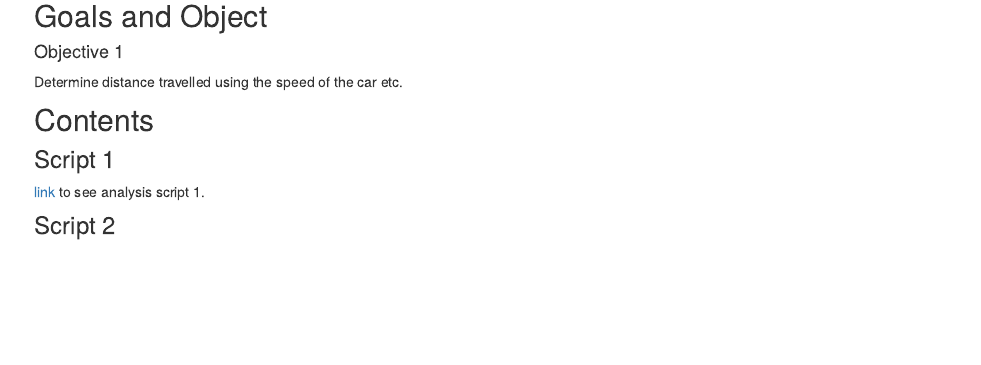
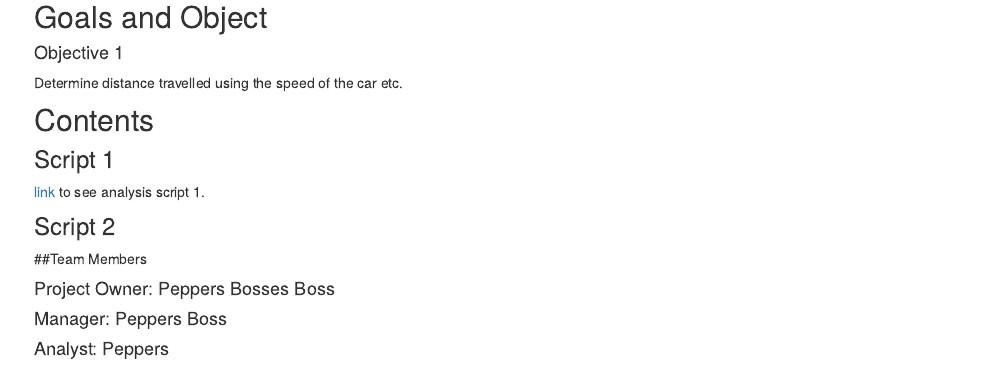
Before and after one commit to juliusPeppers/PepperFlow, an R Markdown document (analysis/index.Rmd): the page in a window 1100 px wide, from 270 px down before the commit and from 180 px down after it, so that both start at the same text. Rendered offline with R 4.5, knitr and Pandoc, with nearby package versions; drawn as R Markdown's standard HTML page in place of the format the file asks for.

Commit message:
changed project

```diff
--- a/analysis/index.Rmd
+++ b/analysis/index.Rmd
@@ -28,3 +22,11 @@ Determine distance travelled using the speed of the car etc.
 [link](main_results.html) to see analysis script 1.
 
 ### Script 2
+
+##Team Members
+
+#### Project Owner: Peppers Bosses Boss
+
+#### Manager: Peppers Boss
+
+#### Analyst: Peppers
```
Also changed, not shown: analysis/index.Rmd (6 more changed lines).
